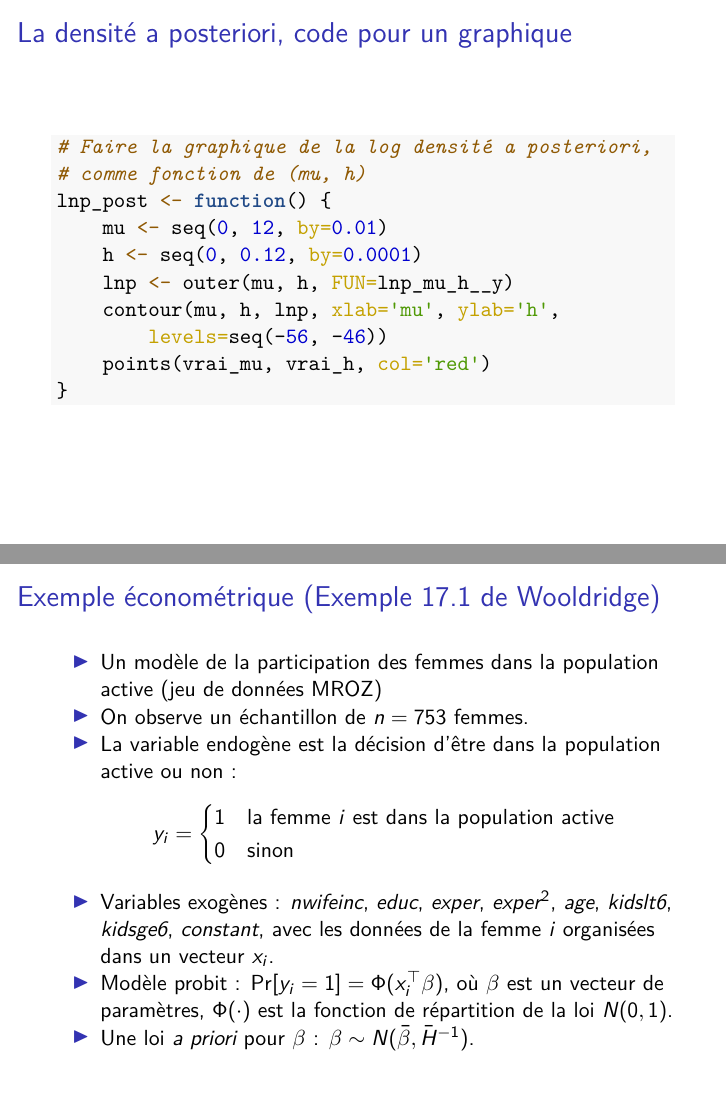
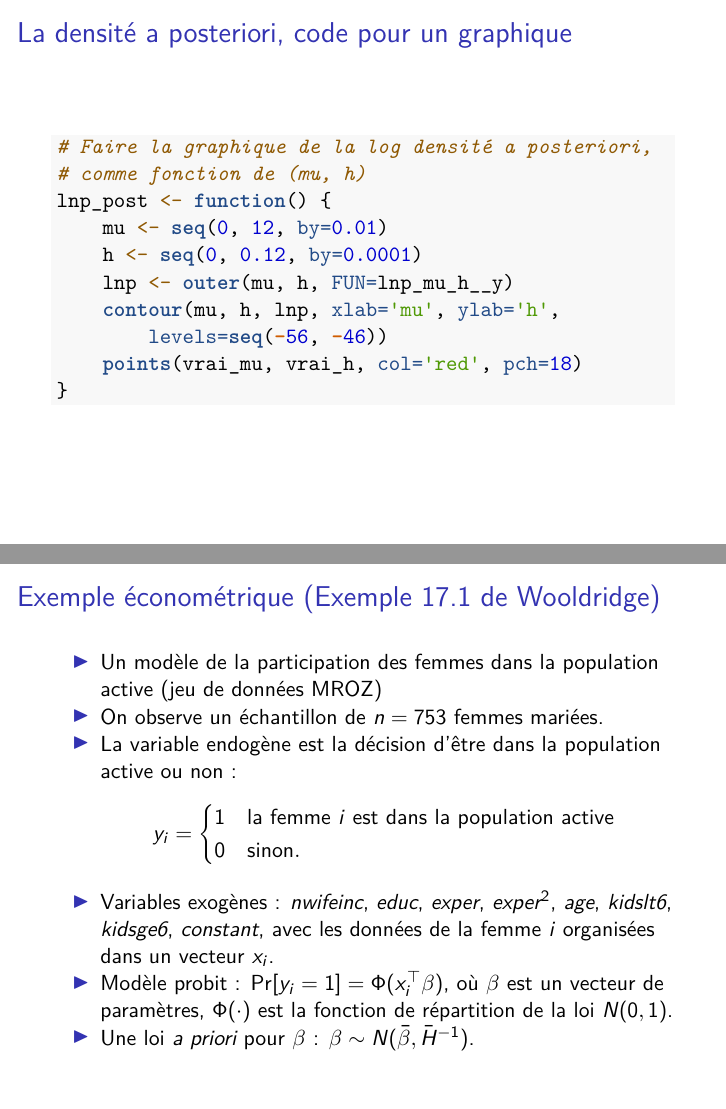
Before and after one commit to mccauslw/ECN-6338, an R Markdown document (Dia_6338_9_MultiRand.Rmd): pages 15 and 27 of 36, joined at a grey line. The pictures show the output file Dia_6338_9_MultiRand.pdf that the author committed with the source.

Commit message:
Cours MultiRand, update day before class

````diff
--- a/Dia_6338_9_MultiRand.Rmd
+++ b/Dia_6338_9_MultiRand.Rmd
@@ -254,7 +254,7 @@ lnp_post <- function() {
 	lnp <- outer(mu, h, FUN=lnp_mu_h__y)
 	contour(mu, h, lnp, xlab='mu', ylab='h',
 		levels=seq(-56, -46))
-	points(vrai_mu, vrai_h, col='red')
+	points(vrai_mu, vrai_h, col='red', pch=18)
 }
 ```
 
@@ -437,10 +437,10 @@ sd(sim_G$h)
 ## Exemple économétrique (Exemple 17.1 de Wooldridge)
 
 - Un modèle de la participation des femmes dans la population active (jeu de données MROZ)
-- On observe un échantillon de $n=753$ femmes.
+- On observe un échantillon de $n=753$ femmes mariées.
 - La variable endogène est la décision d'être dans la population active ou non :
 \[
-  y_i = \begin{cases} 1 & \text{la femme $i$ est dans la population active} \\ 0 & \text{sinon} \end{cases}
+  y_i = \begin{cases} 1 & \text{la femme $i$ est dans la population active} \\ 0 & \text{sinon}. \end{cases}
 \]
 - Variables exogènes : \textit{nwifeinc}, \textit{educ}, \textit{exper}, $\textit{exper}^2$, \textit{age}, \textit{kidslt6}, \textit{kidsge6}, \textit{constant}, avec les données de la femme $i$ organisées dans un vecteur $x_i$.
 - Modèle probit : $\Pr[y_i = 1] = \Phi(x_i^\top \beta)$, où $\beta$ est un vecteur de paramètres, $\Phi(\cdot)$ est la fonction de répartition de la loi $N(0,1)$.
````
Also changed, not shown: Dia_6338_9_MultiRand.pdf, Dia_6338_9_MultiRand.Rmd (6 more changed lines).
